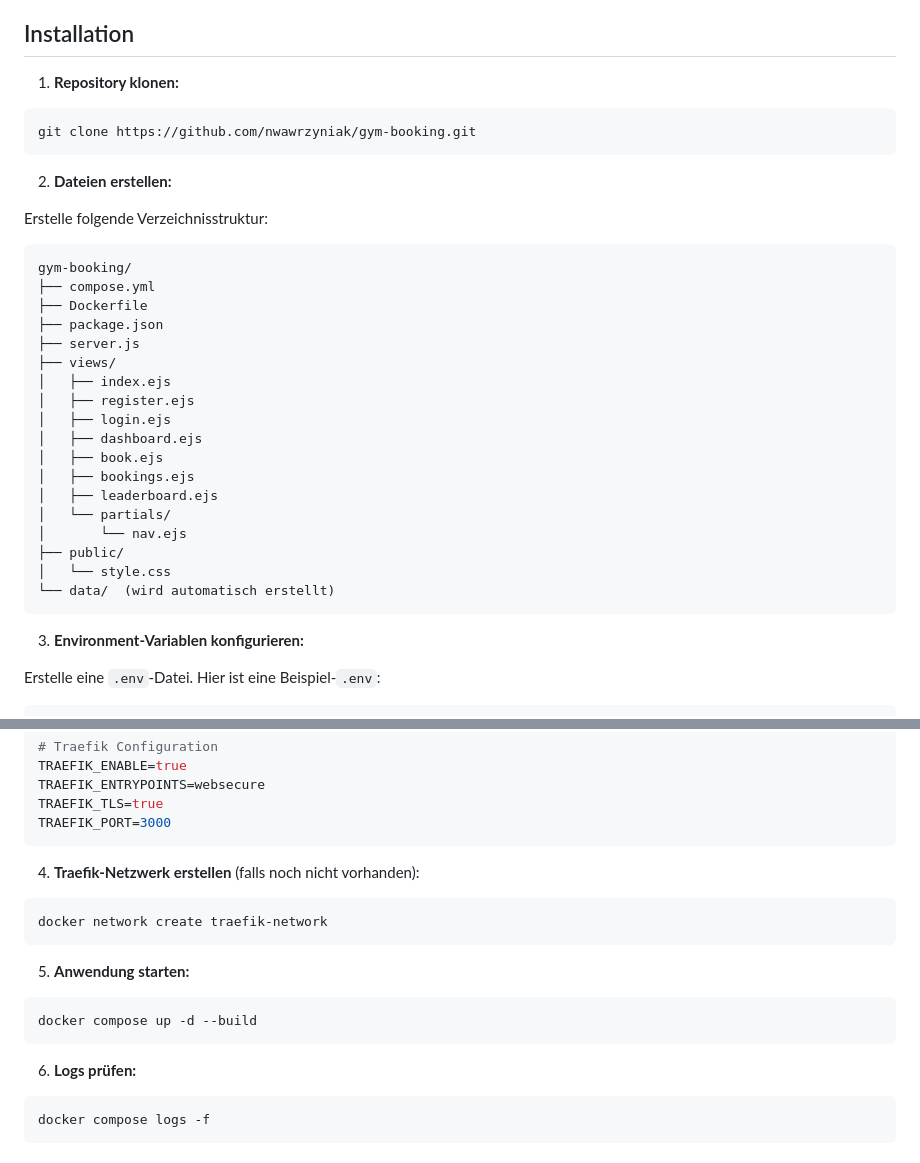
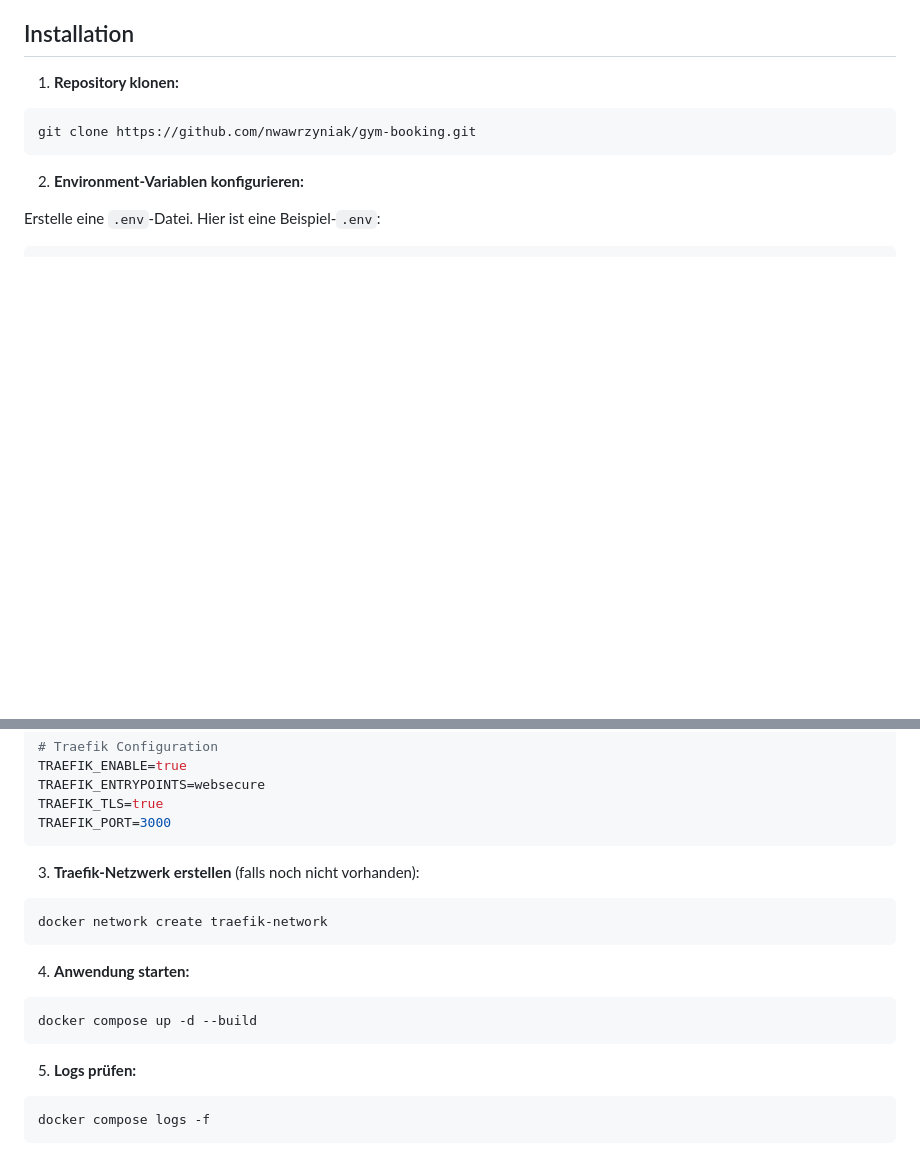
Before and after one commit to nwawrzyniak/gym-booking, a Markdown page: README.md, 2 parts joined by grey strips. GitHub-like rendering; blank space fills up the shorter version.

````diff
--- a/README.md
+++ b/README.md
@@ -25,32 +25,7 @@ Ein NodeJS-basiertes Buchungssystem für einen Trainingsraum mit Laufband-Tracki
 git clone https://github.com/nwawrzyniak/gym-booking.git
 ```
 
-2. **Dateien erstellen:**
-
-Erstelle folgende Verzeichnisstruktur:
-
-```
-gym-booking/
-├── compose.yml
-├── Dockerfile
-├── package.json
-├── server.js
-├── views/
-│   ├── index.ejs
-│   ├── register.ejs
-│   ├── login.ejs
-│   ├── dashboard.ejs
-│   ├── book.ejs
-│   ├── bookings.ejs
-│   ├── leaderboard.ejs
-│   └── partials/
-│       └── nav.ejs
-├── public/
-│   └── style.css
-└── data/  (wird automatisch erstellt)
-```
-
-3. **Environment-Variablen konfigurieren:**
+2. **Environment-Variablen konfigurieren:**
 
 Erstelle eine `.env`-Datei. Hier ist eine Beispiel-`.env`:
 
@@ -76,19 +51,19 @@ TRAEFIK_TLS=true
 TRAEFIK_PORT=3000
 ```
 
-4. **Traefik-Netzwerk erstellen** (falls noch nicht vorhanden):
+3. **Traefik-Netzwerk erstellen** (falls noch nicht vorhanden):
 
 ```bash
 docker network create traefik-network
 ```
 
-5. **Anwendung starten:**
+4. **Anwendung starten:**
 
 ```bash
 docker compose up -d --build
 ```
 
-6. **Logs prüfen:**
+5. **Logs prüfen:**
 
 ```bash
 docker compose logs -f
````
